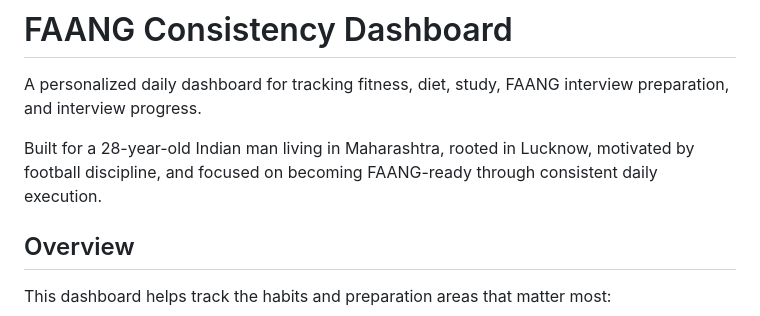
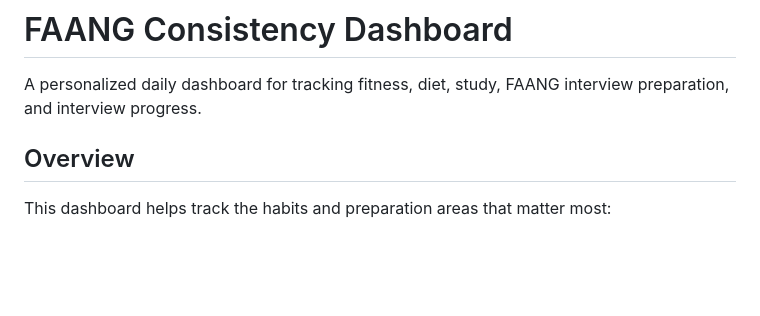
Before and after one commit to PranavBajpai07/Consistency-Dashboard, a Markdown page: README.md, the part around the change. Rendered like a GitHub page; blank space fills up the shorter version.

Commit message:
Update README to remove personal information
Removed personal details from the README.

```diff
--- a/README.md
+++ b/README.md
@@ -1,8 +1,6 @@
 # FAANG Consistency Dashboard
 
 A personalized daily dashboard for tracking fitness, diet, study, FAANG interview preparation, and interview progress.
-
-Built for a 28-year-old Indian man living in Maharashtra, rooted in Lucknow, motivated by football discipline, and focused on becoming FAANG-ready through consistent daily execution.
 
 ## Overview
 
```
